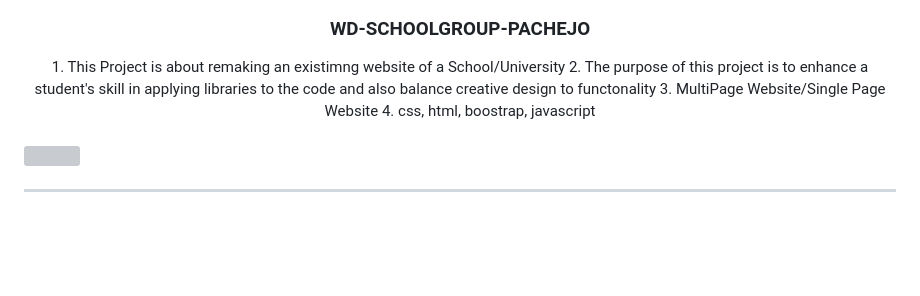
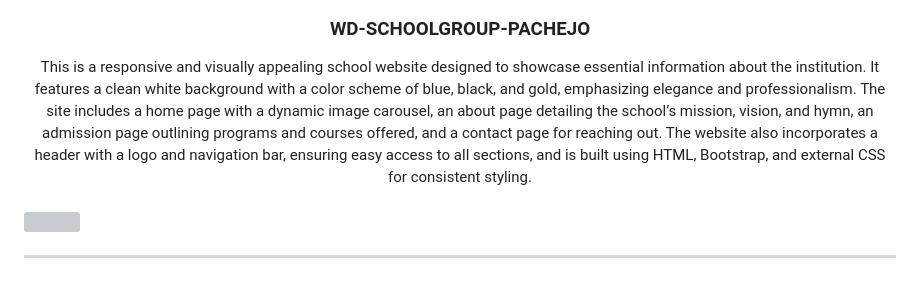
Before and after one commit to Josh-FIT/WD-PACHEJO-SCHOOLGROUP, a Markdown page: readme.md, the part around the change. Drawn GitHub-style; blank space fills up the shorter version; grey boxes are pictures that could not be loaded.

```diff
--- a/readme.md
+++ b/readme.md
@@ -13,10 +13,7 @@
 </div>
 <!-- TODO: Make a short description -->
 <div align="center">
-  1. This Project is about remaking an existimng website of a School/University
-  2. The purpose of this project is to enhance a student's skill in applying libraries to the code and also  balance creative design to functonality
-  3. MultiPage Website/Single Page Website
-  4. css, html, boostrap, javascript
+  This is a responsive and visually appealing school website designed to showcase essential information about the institution. It features a clean white background with a color scheme of blue, black, and gold, emphasizing elegance and professionalism. The site includes a home page with a dynamic image carousel, an about page detailing the school’s mission, vision, and hymn, an admission page outlining programs and courses offered, and a contact page for reaching out. The website also incorporates a header with a logo and navigation bar, ensuring easy access to all sections, and is built using HTML, Bootstrap, and external CSS for consistent styling.
 </div>
 
 <br />
```
